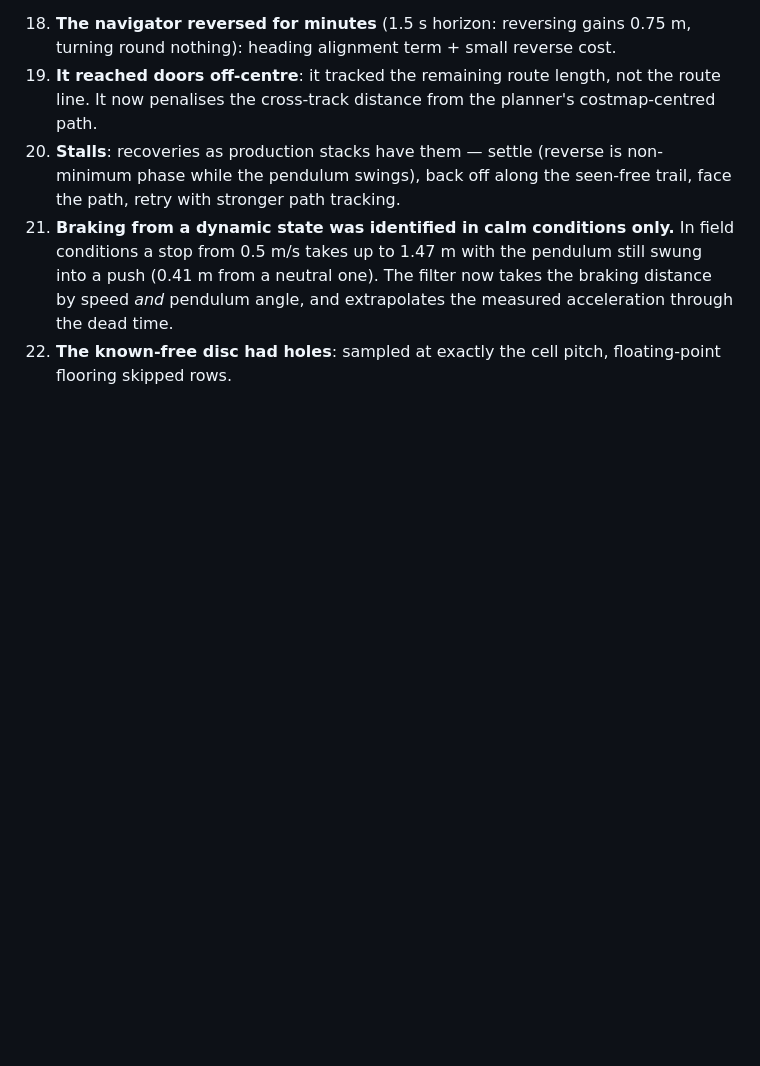
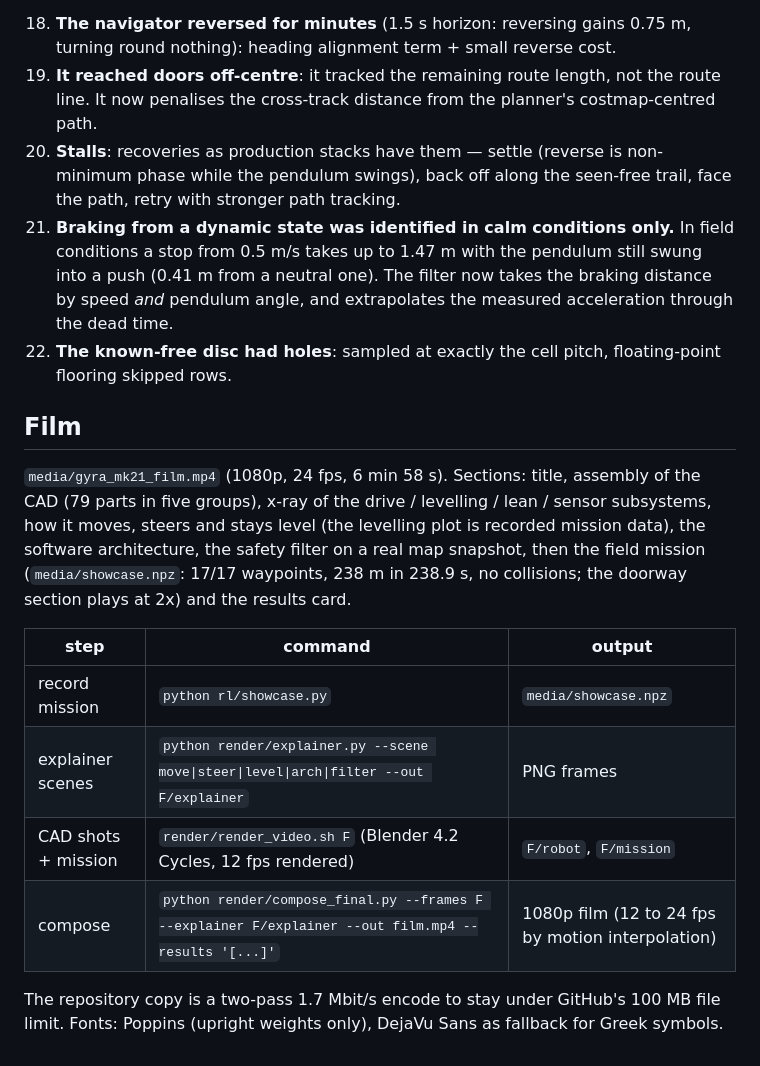
Before and after one commit to Gontary101/Spherical-robot, a Markdown page: docs/09_rl_perfection_plan.md, the part around the change. GitHub-like rendering; blank space fills up the shorter version.

```diff
--- a/docs/09_rl_perfection_plan.md
+++ b/docs/09_rl_perfection_plan.md
@@ -226,3 +226,22 @@ contacts).
     now takes the braking distance by speed *and* pendulum angle, and extrapolates the measured acceleration
     through the dead time.
 22. **The known-free disc had holes**: sampled at exactly the cell pitch, floating-point flooring skipped rows.
+
+## Film
+
+`media/gyra_mk21_film.mp4` (1080p, 24 fps, 6 min 58 s). Sections: title, assembly of the CAD
+(79 parts in five groups), x-ray of the drive / levelling / lean / sensor subsystems, how it
+moves, steers and stays level (the levelling plot is recorded mission data), the software
+architecture, the safety filter on a real map snapshot, then the field mission
+(`media/showcase.npz`: 17/17 waypoints, 238 m in 238.9 s, no collisions; the doorway section
+plays at 2x) and the results card.
+
+| step | command | output |
+|---|---|---|
+| record mission | `python rl/showcase.py` | `media/showcase.npz` |
+| explainer scenes | `python render/explainer.py --scene move\|steer\|level\|arch\|filter --out F/explainer` | PNG frames |
+| CAD shots + mission | `render/render_video.sh F` (Blender 4.2 Cycles, 12 fps rendered) | `F/robot`, `F/mission` |
+| compose | `python render/compose_final.py --frames F --explainer F/explainer --out film.mp4 --results '[...]'` | 1080p film (12 to 24 fps by motion interpolation) |
+
+The repository copy is a two-pass 1.7 Mbit/s encode to stay under GitHub's 100 MB file
+limit. Fonts: Poppins (upright weights only), DejaVu Sans as fallback for Greek symbols.
```
Also changed, not shown: README.md (+6 -0 lines).
